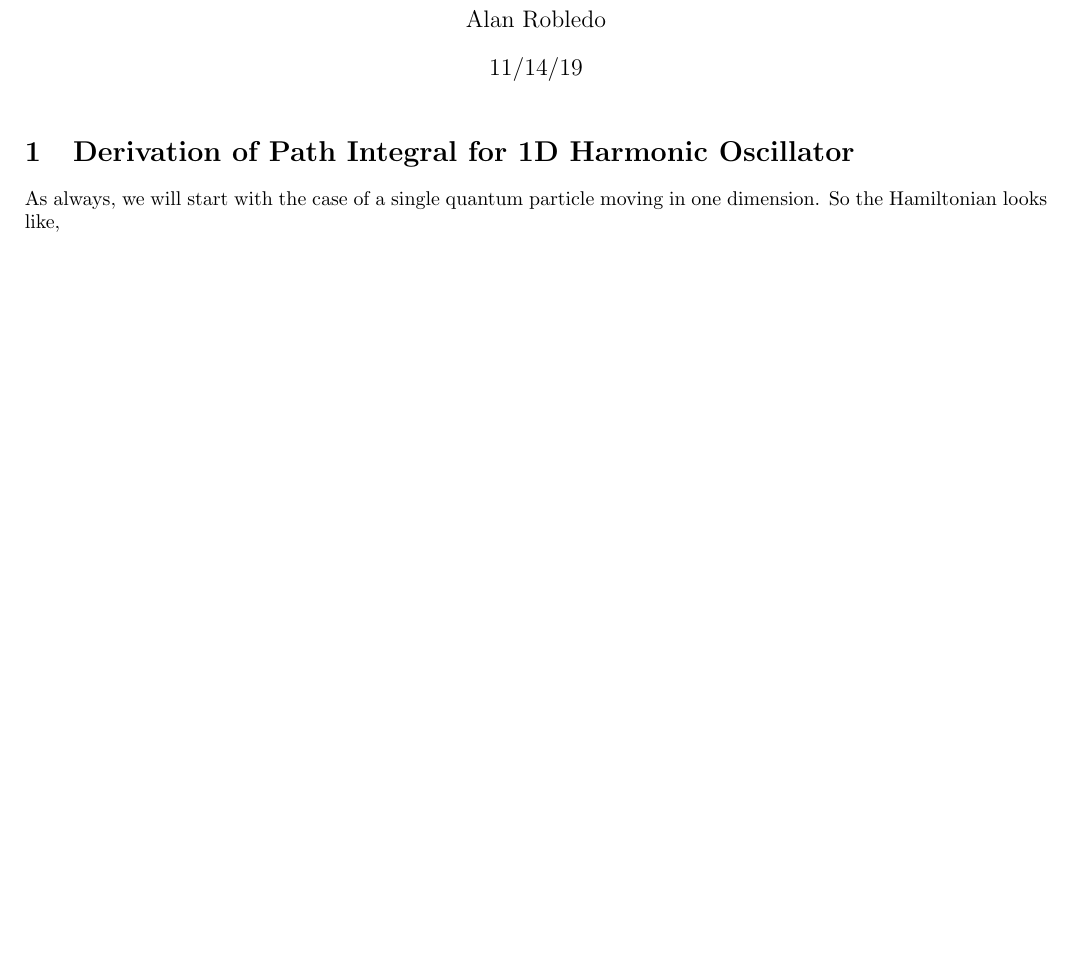
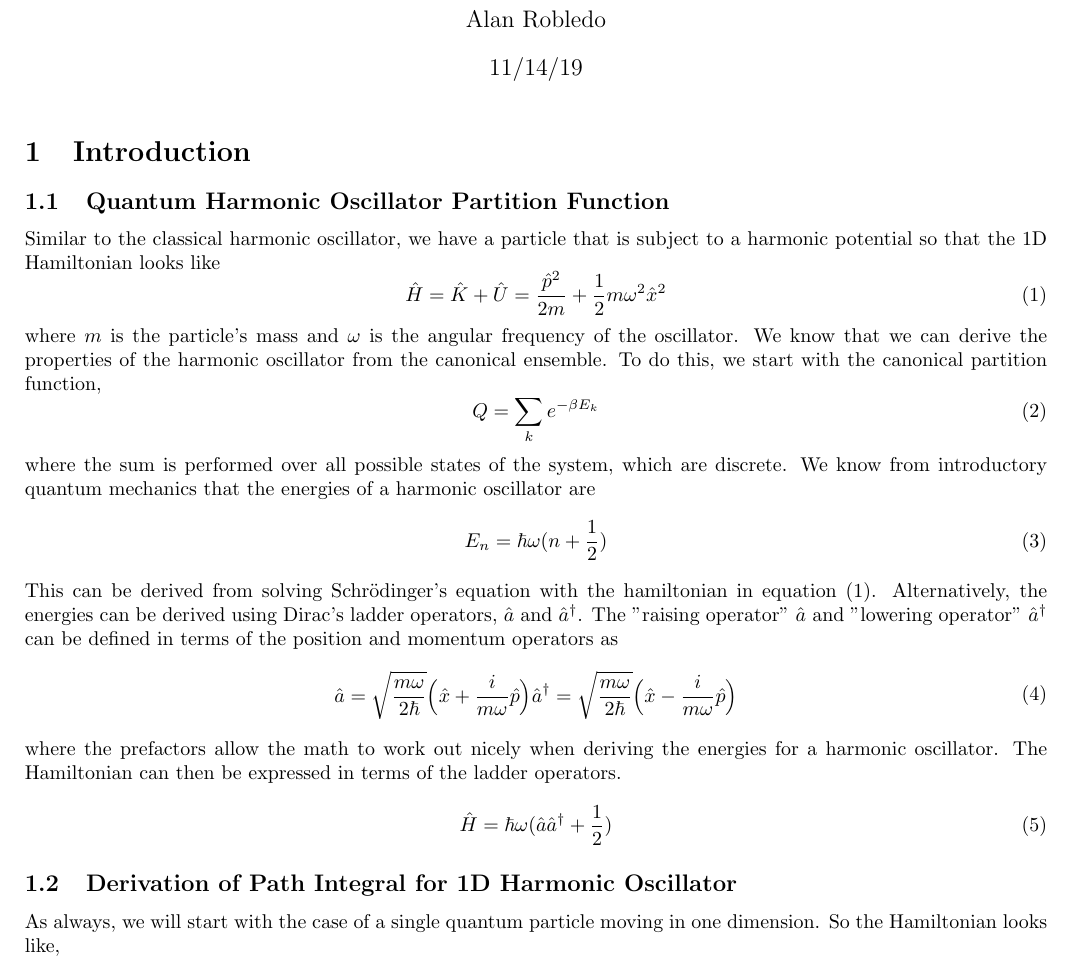
Before and after one commit to arobled1/md_dev, a LaTeX document (path_integral/notes/project.tex): part of page 1 of 3 before the commit and part of page 1 of 4 after it, cut so that both start at the same text, the shorter picture padded with empty space. Compiled offline with pdfLaTeX.

Commit message:
added more notes

```diff
--- a/path_integral/notes/project.tex
+++ b/path_integral/notes/project.tex
@@ -33,7 +33,38 @@
 
 \maketitle
 
-\section{Derivation of Path Integral for 1D Harmonic Oscillator}
+\section{Introduction}
+\subsection{Quantum Harmonic Oscillator Partition Function}
+Similar to the classical harmonic oscillator, we have a particle that is subject to a harmonic potential so that the 1D Hamiltonian looks like
+\be \label{eq:harm_osc}
+  \hat{H} = \hat{K} + \hat{U} = \frac{\hat{p}^2}{2m} + \frac{1}{2}m \omega^2\hat{x}^2
+\ee
+where $m$ is the particle's mass and $\omega$ is the angular frequency of the oscillator.
+We know that we can derive the properties of the harmonic oscillator from the canonical ensemble. To do this, we start with the canonical partition function,
+\be
+  Q = \sum_k e^{-\beta E_k}
+\ee
+where the sum is performed over all possible states of the system, which are discrete.
+We know from introductory quantum mechanics that the energies of a harmonic oscillator are
+\be
+  E_n = \hbar \omega(n + \frac{1}{2})
+\ee
+This can be derived from solving Schr\"odinger's equation with the hamiltonian in equation (\ref{eq:harm_osc}).
+Alternatively, the energies can be derived using Dirac's ladder operators, $\hat{a}$ and $\hat{a}^{\dagger}$.
+The "raising operator" $\hat{a}$ and "lowering operator" $\hat{a}^{\dagger}$ can be defined in terms of the position and momentum operators as
+\be
+  \begin{split}
+    \hat{a} = \sqrt{\frac{m \omega}{2 \hbar}} \Big( \hat{x} + \frac{i}{m \omega} \hat{p}\Big)
+    \hat{a}^{\dagger} = \sqrt{\frac{m \omega}{2 \hbar}} \Big( \hat{x} - \frac{i}{m \omega} \hat{p}\Big)
+  \end{split}
+\ee
+where the prefactors allow the math to work out nicely when deriving the energies for a harmonic oscillator.
+The Hamiltonian can then be expressed in terms of the ladder operators.
+\be
+  \hat{H} = \hbar \omega(\hat{a}{\hat{a}^{\dagger}} + \frac{1}{2})
+\ee
+
+\subsection{Derivation of Path Integral for 1D Harmonic Oscillator}
 As always, we will start with the case of a single quantum particle moving in one dimension. So the Hamiltonian looks like,
 \be
   H = \frac{p^2}{2m} + U(x)
```
